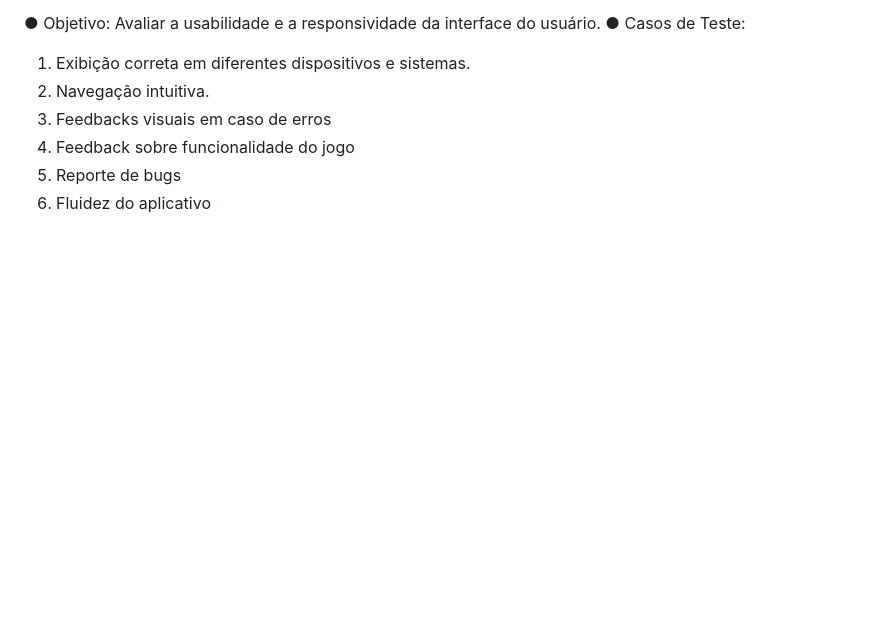
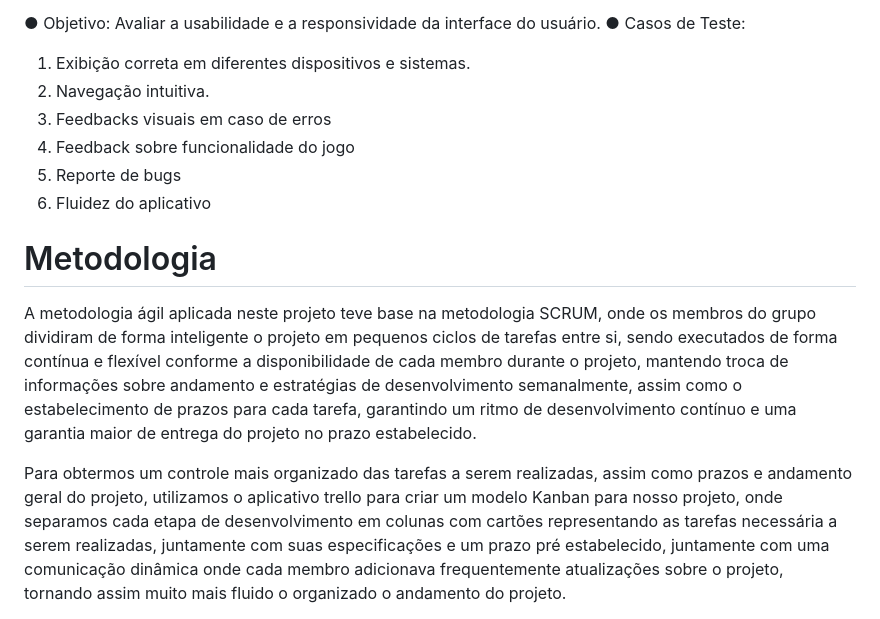
Before and after one commit to brunogkonzen/All-Paradise-In, a Markdown page: README.md, the part around one of its changes. Drawn GitHub-style; blank space fills up the shorter version.

```diff
--- a/README.md
+++ b/README.md
@@ -61,3 +61,25 @@ forma correta e segura.
 4. Feedback sobre funcionalidade do jogo
 5. Reporte de bugs
 6. Fluidez do aplicativo
+
+# Metodologia
+
+   A metodologia ágil aplicada neste projeto teve base na metodologia SCRUM,
+onde os membros do grupo dividiram de forma inteligente o projeto em pequenos
+ciclos de tarefas entre si, sendo executados de forma contínua e flexível conforme a
+disponibilidade de cada membro durante o projeto, mantendo troca de informações
+sobre andamento e estratégias de desenvolvimento semanalmente, assim como o
+estabelecimento de prazos para cada tarefa, garantindo um ritmo de
+desenvolvimento contínuo e uma garantia maior de entrega do projeto no prazo
+estabelecido.
+
+   Para obtermos um controle mais organizado das tarefas a serem realizadas,
+assim como prazos e andamento geral do projeto, utilizamos o aplicativo trello para
+criar um modelo Kanban para nosso projeto, onde separamos cada etapa de
+desenvolvimento em colunas com cartões representando as tarefas necessária a
+serem realizadas, juntamente com suas especificações e um prazo pré
+estabelecido, juntamente com uma comunicação dinâmica onde cada membro
+adicionava frequentemente atualizações sobre o projeto, tornando assim muito mais
+fluido o organizado o andamento do projeto.
+
+
```
Also changed, not shown: other parts of README.md (+5 -0 lines).
